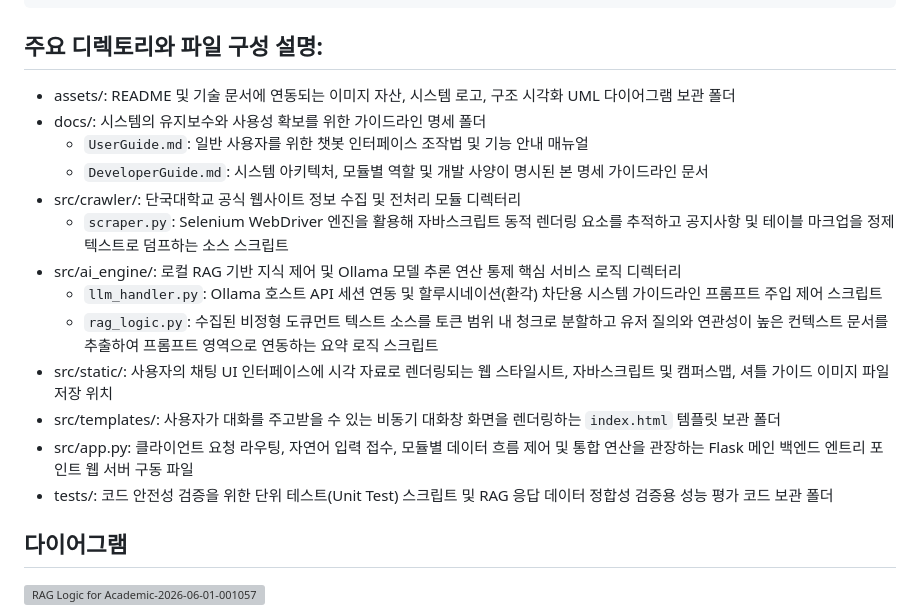
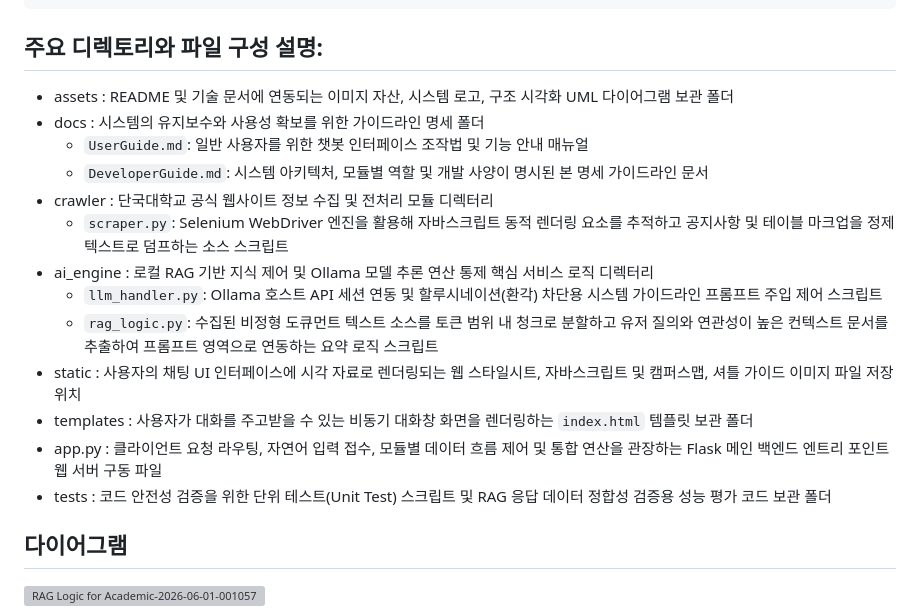
Before and after one commit to compose-coffee/dan-bot, a Markdown page: docs/developerguide.md, the part around the change. Rendered like a GitHub page; grey boxes are pictures that could not be loaded.

````diff
--- a/docs/developerguide.md
+++ b/docs/developerguide.md
@@ -35,19 +35,19 @@ dan-bot/
 ```
 
 ## 주요 디렉토리와 파일 구성 설명:
-- assets/: README 및 기술 문서에 연동되는 이미지 자산, 시스템 로고, 구조 시각화 UML 다이어그램 보관 폴더
-- docs/: 시스템의 유지보수와 사용성 확보를 위한 가이드라인 명세 폴더
+- assets : README 및 기술 문서에 연동되는 이미지 자산, 시스템 로고, 구조 시각화 UML 다이어그램 보관 폴더
+- docs : 시스템의 유지보수와 사용성 확보를 위한 가이드라인 명세 폴더
   - `UserGuide.md`: 일반 사용자를 위한 챗봇 인터페이스 조작법 및 기능 안내 매뉴얼
   - `DeveloperGuide.md`: 시스템 아키텍처, 모듈별 역할 및 개발 사양이 명시된 본 명세 가이드라인 문서
-- src/crawler/: 단국대학교 공식 웹사이트 정보 수집 및 전처리 모듈 디렉터리
+- crawler : 단국대학교 공식 웹사이트 정보 수집 및 전처리 모듈 디렉터리
   - `scraper.py`: Selenium WebDriver 엔진을 활용해 자바스크립트 동적 렌더링 요소를 추적하고 공지사항 및 테이블 마크업을 정제 텍스트로 덤프하는 소스 스크립트
-- src/ai_engine/: 로컬 RAG 기반 지식 제어 및 Ollama 모델 추론 연산 통제 핵심 서비스 로직 디렉터리
+- ai_engine : 로컬 RAG 기반 지식 제어 및 Ollama 모델 추론 연산 통제 핵심 서비스 로직 디렉터리
   - `llm_handler.py`: Ollama 호스트 API 세션 연동 및 할루시네이션(환각) 차단용 시스템 가이드라인 프롬프트 주입 제어 스크립트
   - `rag_logic.py`: 수집된 비정형 도큐먼트 텍스트 소스를 토큰 범위 내 청크로 분할하고 유저 질의와 연관성이 높은 컨텍스트 문서를 추출하여 프롬프트 영역으로 연동하는 요약 로직 스크립트
-- src/static/: 사용자의 채팅 UI 인터페이스에 시각 자료로 렌더링되는 웹 스타일시트, 자바스크립트 및 캠퍼스맵, 셔틀 가이드 이미지 파일 저장 위치
-- src/templates/: 사용자가 대화를 주고받을 수 있는 비동기 대화창 화면을 렌더링하는 `index.html` 템플릿 보관 폴더
-- src/app.py: 클라이언트 요청 라우팅, 자연어 입력 접수, 모듈별 데이터 흐름 제어 및 통합 연산을 관장하는 Flask 메인 백엔드 엔트리 포인트 웹 서버 구동 파일
-- tests/: 코드 안전성 검증을 위한 단위 테스트(Unit Test) 스크립트 및 RAG 응답 데이터 정합성 검증용 성능 평가 코드 보관 폴더
+- static : 사용자의 채팅 UI 인터페이스에 시각 자료로 렌더링되는 웹 스타일시트, 자바스크립트 및 캠퍼스맵, 셔틀 가이드 이미지 파일 저장 위치
+- templates : 사용자가 대화를 주고받을 수 있는 비동기 대화창 화면을 렌더링하는 `index.html` 템플릿 보관 폴더
+- app.py : 클라이언트 요청 라우팅, 자연어 입력 접수, 모듈별 데이터 흐름 제어 및 통합 연산을 관장하는 Flask 메인 백엔드 엔트리 포인트 웹 서버 구동 파일
+- tests : 코드 안전성 검증을 위한 단위 테스트(Unit Test) 스크립트 및 RAG 응답 데이터 정합성 검증용 성능 평가 코드 보관 폴더
 
 ## 다이어그램
 <img width="6857" height="4070" alt="RAG Logic for Academic-2026-06-01-001057" src="https://github.com/user-attachments/assets/af727d1c-f290-4af3-82a6-9f8f4f39d110" />
````
